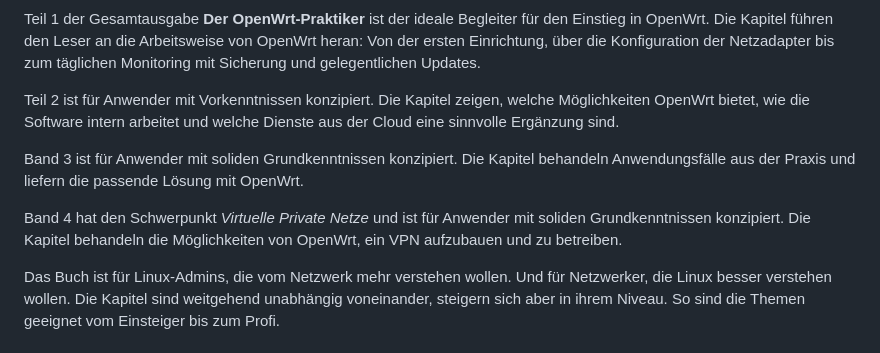
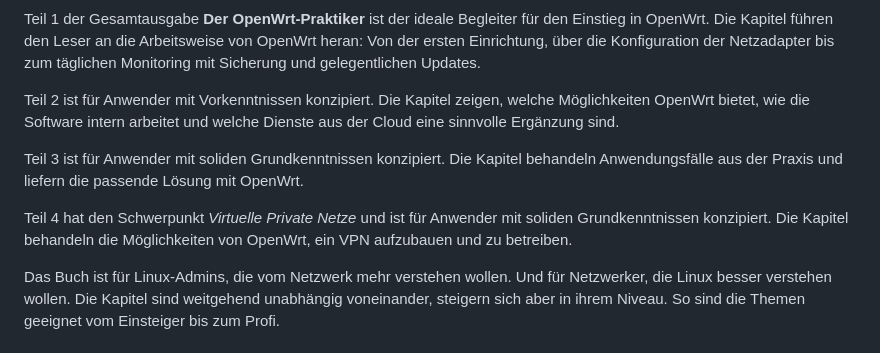
Before and after one commit to der-openwrt-praktiker/der-openwrt-praktiker.github.io, a Markdown page: README.md, the part around the change. Rendered like a GitHub page.

Commit message:
2. aktualisierte Auflage 2024

```diff
--- a/README.md
+++ b/README.md
@@ -29,9 +29,9 @@ Teil 1 der Gesamtausgabe __Der OpenWrt-Praktiker__ ist der ideale Begleiter f&uu
 
 Teil 2 ist für Anwender mit Vorkenntnissen konzipiert. Die Kapitel zeigen, welche M&ouml;glichkeiten OpenWrt bietet, wie die Software intern arbeitet und welche Dienste aus der Cloud eine sinnvolle Erg&auml;nzung sind.
 
-Band 3 ist für Anwender mit soliden Grundkenntnissen konzipiert. Die Kapitel behandeln Anwendungsfälle aus der Praxis und liefern die passende Lösung mit OpenWrt.
+Teil 3 ist für Anwender mit soliden Grundkenntnissen konzipiert. Die Kapitel behandeln Anwendungsfälle aus der Praxis und liefern die passende Lösung mit OpenWrt.
 
-Band 4 hat den Schwerpunkt _Virtuelle Private Netze_ und ist für Anwender mit soliden Grundkenntnissen konzipiert. Die Kapitel behandeln die M&ouml;glichkeiten von OpenWrt, ein VPN aufzubauen und zu betreiben.
+Teil 4 hat den Schwerpunkt _Virtuelle Private Netze_ und ist für Anwender mit soliden Grundkenntnissen konzipiert. Die Kapitel behandeln die M&ouml;glichkeiten von OpenWrt, ein VPN aufzubauen und zu betreiben.
 
 
 Das Buch ist f&uuml;r Linux-Admins, die vom Netzwerk mehr verstehen wollen. Und f&uuml;r Netzwerker, die Linux besser verstehen wollen. Die Kapitel sind weitgehend unabh&auml;ngig voneinander, steigern sich aber in ihrem Niveau. So sind die Themen geeignet vom Einsteiger bis zum Profi.
```
